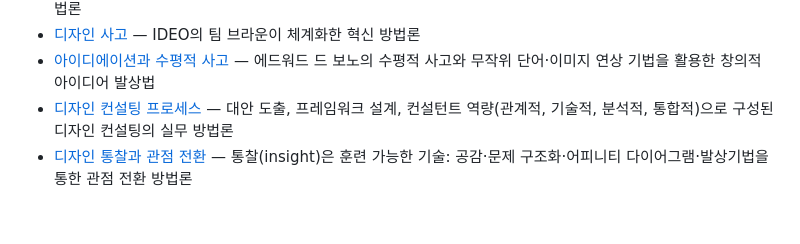
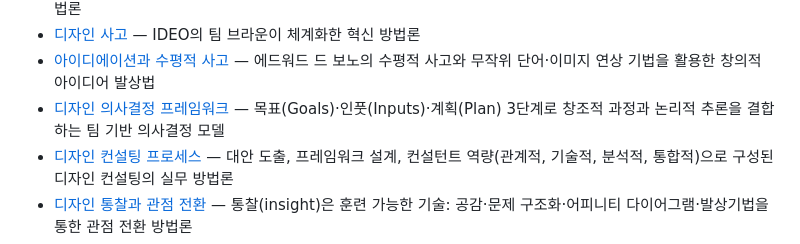
Before and after one commit to pxd-uxtech/pxd-blog-wiki, a Markdown page: wiki/index.md, the part around the change. Drawn GitHub-style; blank space fills up the shorter version.

```diff
--- a/wiki/index.md
+++ b/wiki/index.md
@@ -41,6 +41,7 @@ LLM이 pxd 블로그 글을 읽고 정리한 개념 페이지 모음.
 - [데이터 기반 퍼소나](concepts/데이터-기반-퍼소나.md) — GA4 로그와 텍스트 임베딩·클러스터링으로 유입 검색어 기반 사용자 유형을 세분화하는 방법론
 - [디자인 사고](concepts/디자인-사고.md) — IDEO의 팀 브라운이 체계화한 혁신 방법론
 - [아이디에이션과 수평적 사고](concepts/아이디에이션과-수평적-사고.md) — 에드워드 드 보노의 수평적 사고와 무작위 단어·이미지 연상 기법을 활용한 창의적 아이디어 발상법
+- [디자인 의사결정 프레임워크](concepts/디자인-의사결정-프레임워크.md) — 목표(Goals)·인풋(Inputs)·계획(Plan) 3단계로 창조적 과정과 논리적 추론을 결합하는 팀 기반 의사결정 모델
 - [디자인 컨설팅 프로세스](concepts/디자인-컨설팅-프로세스.md) — 대안 도출, 프레임워크 설계, 컨설턴트 역량(관계적, 기술적, 분석적, 통합적)으로 구성된 디자인 컨설팅의 실무 방법론
 - [디자인 통찰과 관점 전환](concepts/디자인-통찰과-관점-전환.md) — 통찰(insight)은 훈련 가능한 기술: 공감·문제 구조화·어피니티 다이어그램·발상기법을 통한 관점 전환 방법론
 - [버스 정보 안내판 정보 설계](concepts/버스-정보-안내판-정보-설계.md) — 서울 BIT 번호 정렬 규칙과 정류장 맥락을 고려한 버스 노선도 리디자인 사례
```
Also changed, not shown: wiki/concepts/디자인-의사결정-프레임워크.md (added, +37 -0 lines), wiki/log.md (+4 -0 lines).
